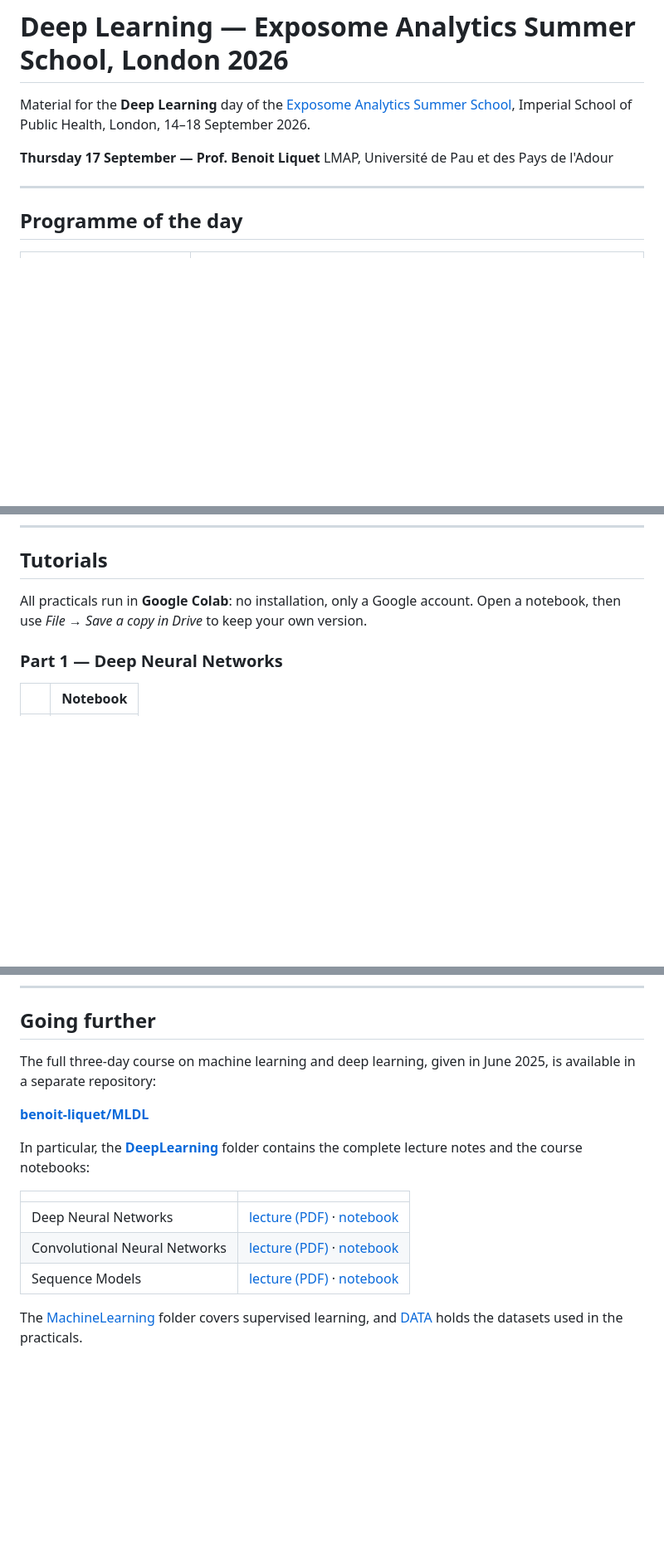
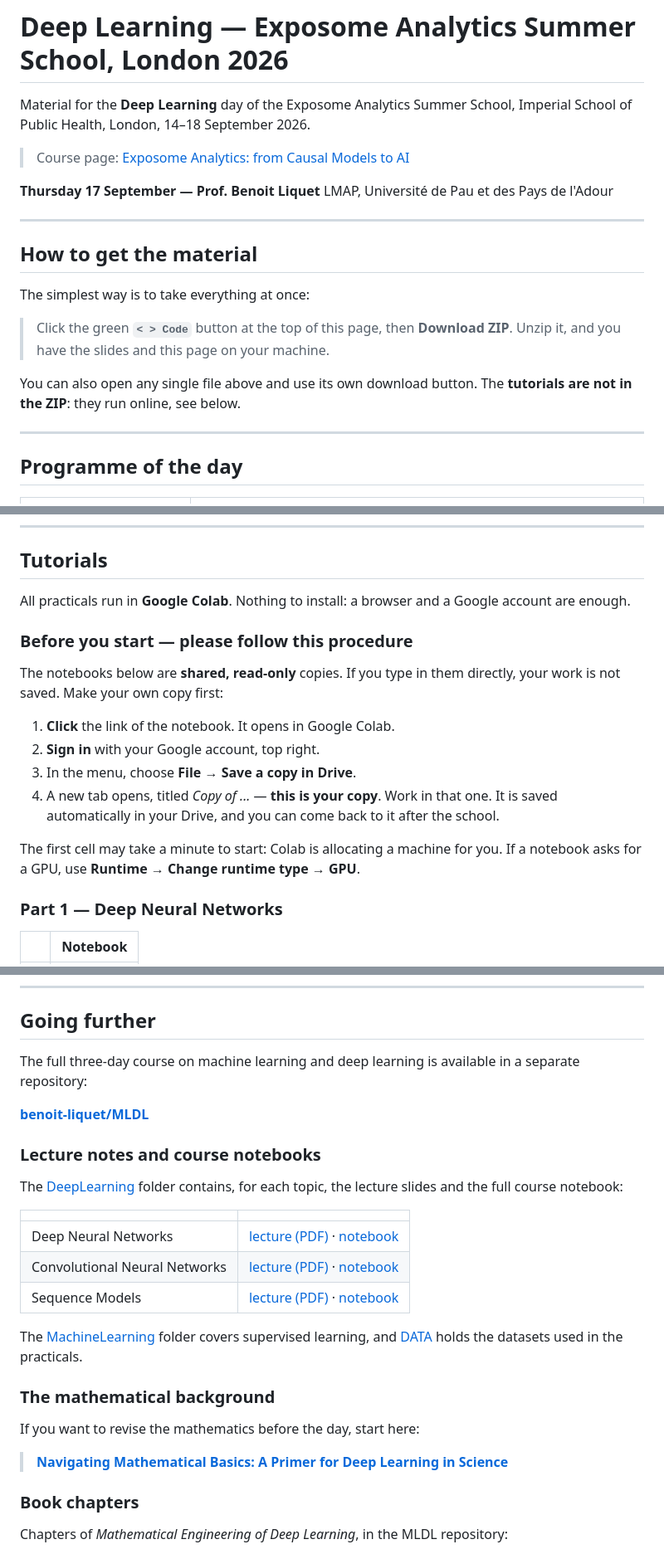
Before and after one commit to benoit-liquet/DL-London-2026, a Markdown page: README.md, 3 parts joined by grey strips. Shown at 83% size. Drawn GitHub-style; blank space fills up the shorter version.

Commit message:
README: course page link, Colab procedure, download instructions, maths primer and book chapters

```diff
--- a/README.md
+++ b/README.md
@@ -1,11 +1,26 @@
 # Deep Learning — Exposome Analytics Summer School, London 2026
 
-Material for the **Deep Learning** day of the [Exposome Analytics Summer
-School](https://www.imperial.ac.uk/school-public-health/), Imperial School of
-Public Health, London, 14–18 September 2026.
+Material for the **Deep Learning** day of the Exposome Analytics Summer School,
+Imperial School of Public Health, London, 14–18 September 2026.
+
+> Course page:
+> [Exposome Analytics: from Causal Models to AI](https://www.imperial.ac.uk/school-public-health/study/short-courses/exposome-analytics-from-causal-models-to-ai/)
 
 **Thursday 17 September — Prof. Benoit Liquet**
 LMAP, Université de Pau et des Pays de l'Adour
+
+---
+
+## How to get the material
+
+The simplest way is to take everything at once:
+
+> Click the green **`< > Code`** button at the top of this page, then
+> **Download ZIP**. Unzip it, and you have the slides and this page on your
+> machine.
+
+You can also open any single file above and use its own download button.
+The **tutorials are not in the ZIP**: they run online, see below.
 
 ---
 
@@ -30,8 +45,23 @@ LMAP, Université de Pau et des Pays de l'Adour
 
 ## Tutorials
 
-All practicals run in **Google Colab**: no installation, only a Google account.
-Open a notebook, then use *File → Save a copy in Drive* to keep your own version.
+All practicals run in **Google Colab**. Nothing to install: a browser and a
+Google account are enough.
+
+### Before you start — please follow this procedure
+
+The notebooks below are **shared, read-only** copies. If you type in them
+directly, your work is not saved. Make your own copy first:
+
+1. **Click** the link of the notebook. It opens in Google Colab.
+2. **Sign in** with your Google account, top right.
+3. In the menu, choose **File → Save a copy in Drive**.
+4. A new tab opens, titled *Copy of ...* — **this is your copy**. Work in that
+   one. It is saved automatically in your Drive, and you can come back to it
+   after the school.
+
+The first cell may take a minute to start: Colab is allocating a machine for
+you. If a notebook asks for a GPU, use **Runtime → Change runtime type → GPU**.
 
 ### Part 1 — Deep Neural Networks
 
@@ -66,14 +96,15 @@ Open a notebook, then use *File → Save a copy in Drive* to keep your own versi
 
 ## Going further
 
-The full three-day course on machine learning and deep learning, given in June
-2025, is available in a separate repository:
+The full three-day course on machine learning and deep learning is available in
+a separate repository:
 
 **[benoit-liquet/MLDL](https://github.com/benoit-liquet/MLDL)**
 
-In particular, the
-**[DeepLearning](https://github.com/benoit-liquet/MLDL/tree/main/DeepLearning)**
-folder contains the complete lecture notes and the course notebooks:
+### Lecture notes and course notebooks
+
+The [DeepLearning](https://github.com/benoit-liquet/MLDL/tree/main/DeepLearning)
+folder contains, for each topic, the lecture slides and the full course notebook:
 
 | | |
 |---|---|
@@ -82,5 +113,17 @@ folder contains the complete lecture notes and the course notebooks:
 | Sequence Models | [lecture (PDF)](https://github.com/benoit-liquet/MLDL/blob/main/DeepLearning/Lecture_RNN_2025.pdf) · [notebook](https://github.com/benoit-liquet/MLDL/blob/main/DeepLearning/Deep_learning_RNN_2025_new.nb.html.zip) |
 
 The [MachineLearning](https://github.com/benoit-liquet/MLDL/tree/main/MachineLearning)
-folder covers supervised learning, and [DATA](https://github.com/benoit-liquet/MLDL/tree/main/DATA)
-holds the datasets used in the practicals.
+folder covers supervised learning, and
+[DATA](https://github.com/benoit-liquet/MLDL/tree/main/DATA) holds the datasets
+used in the practicals.
+
+### The mathematical background
+
+If you want to revise the mathematics before the day, start here:
+
+> **[Navigating Mathematical Basics: A Primer for Deep Learning in Science](https://github.com/benoit-liquet/MLDL/blob/main/deep_learning_math_background.pdf)**
+
+### Book chapters
+
+Chapters of *Mathematical Engineering of Deep Learning*, in the MLDL repository:
+
```
Also changed, not shown: other parts of README.md (+7 -3 lines).
